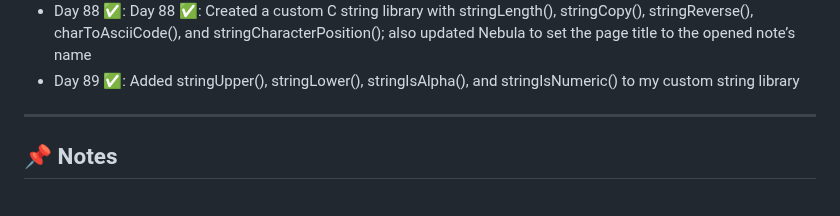
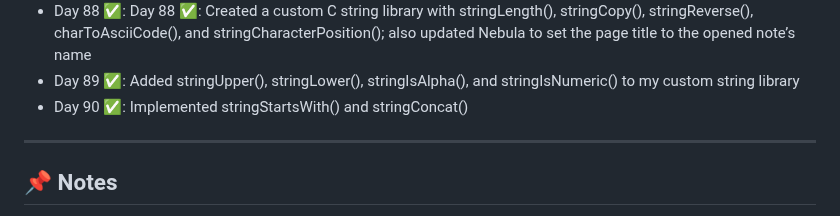
Before and after one commit to delta6626/365-days-of-code, a Markdown page: README.md, the part around the change. GitHub-like rendering.

```diff
--- a/README.md
+++ b/README.md
@@ -104,6 +104,7 @@ I'll try to update this as I go.
 - Day 87 ✅: Learned about enums in C, using typedef and custom values, then built a traffic light simulator to apply it all
 - Day 88 ✅: Day 88 ✅: Created a custom C string library with stringLength(), stringCopy(), stringReverse(), charToAsciiCode(), and stringCharacterPosition(); also updated Nebula to set the page title to the opened note’s name
 - Day 89 ✅: Added stringUpper(), stringLower(), stringIsAlpha(), and stringIsNumeric() to my custom string library
+- Day 90 ✅: Implemented stringStartsWith() and stringConcat()
 ---
 
 ## 📌 Notes
```
